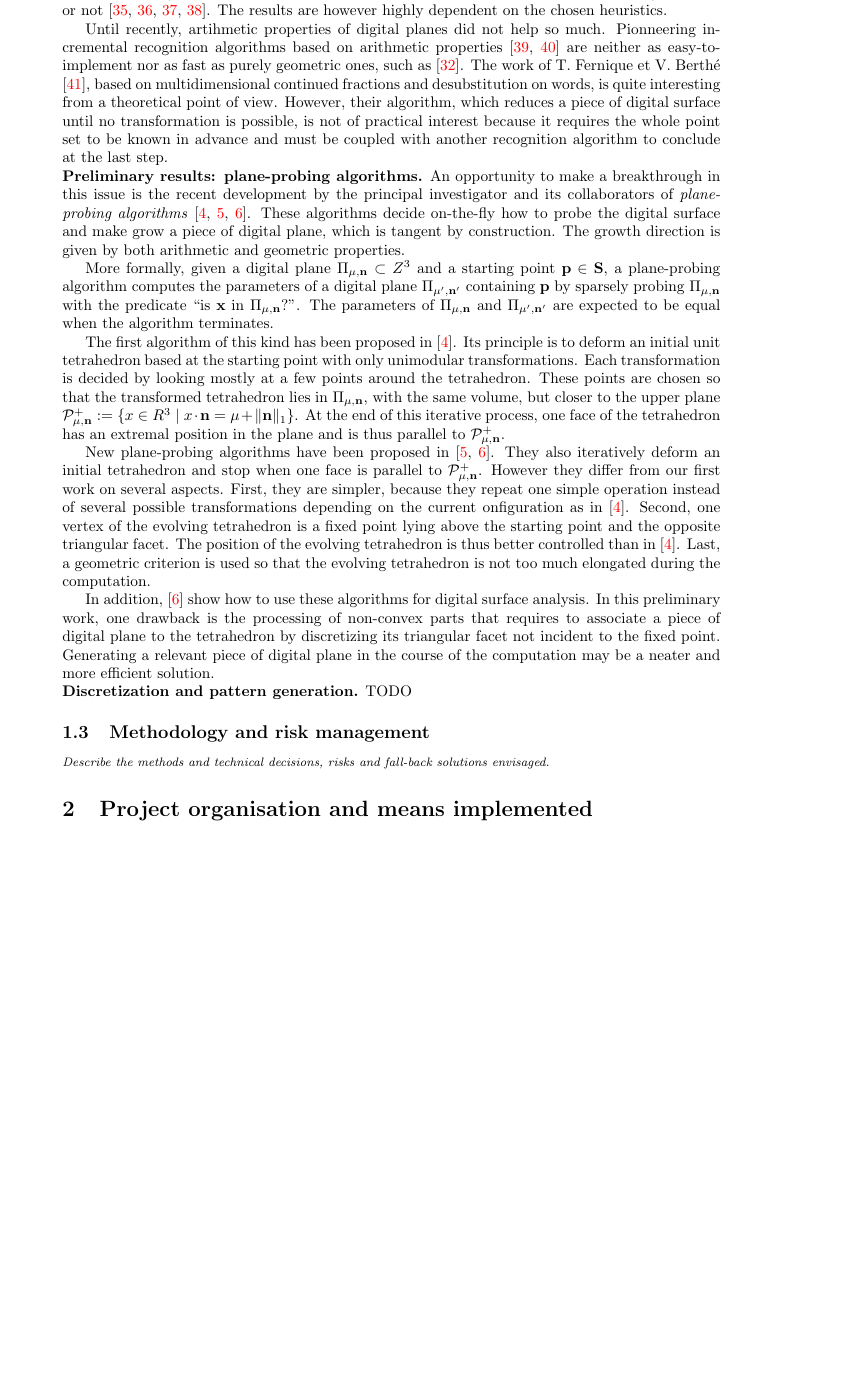
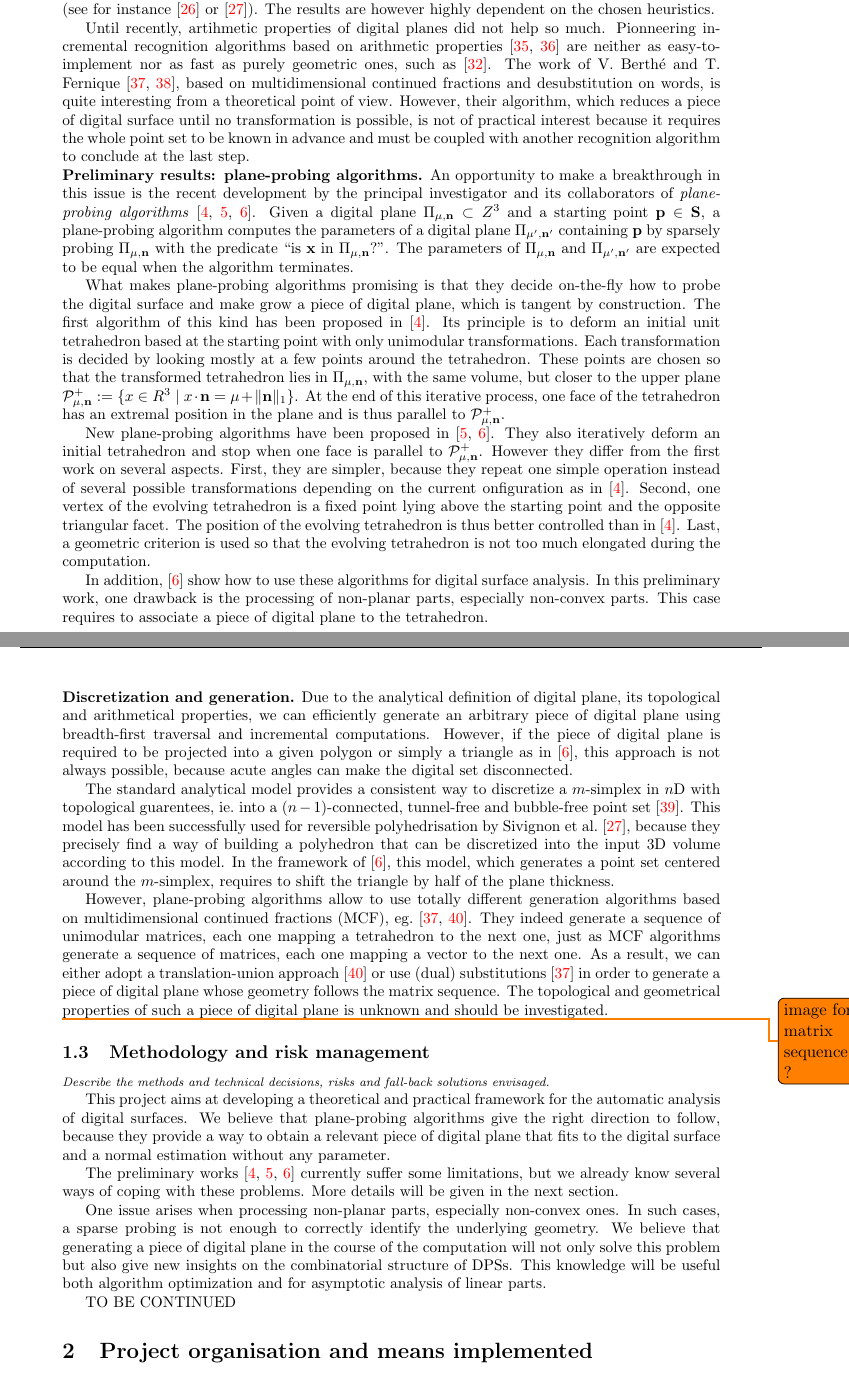
Before and after one commit to kerautret/digitalPlane, a LaTeX document (proposition/main.tex, which reads proposition/section1.tex): part of page 5 of 10 before the commit and two parts of pages 5 and 6 of 11 after it, the two joined at a grey line, cut so that both start at the same text, the shorter picture padded with empty space. Compiled offline with pdfLaTeX.

Commit message:
etat de l'art complete + section 1.3

```diff
--- a/proposition/main.tex
+++ b/proposition/main.tex
@@ -55,6 +55,7 @@
 
 %----------------------------------- math notation ----------------------
 \newtheorem{Definition}{Definition}
+\newcommand{\Eq}[1]{Eq.~\ref{#1}}
 \newcommand{\Z}{{\ensuremath\mathbb{Z}}}
 \newcommand{\R}{{\ensuremath\mathbb{R}}}
 \newcommand{\Dig}{{\ensuremath\mathtt{D}_h}}
--- a/proposition/section1.tex
+++ b/proposition/section1.tex
@@ -64 +66,2 @@ digital plane in order to correctly process convex, concave and saddle parts.
+minimal and connected piece of digital plane.
 %(see WP0 and WP1 in section~\ref{sec:wp}, describing work packages).
@@ -305,13 +327,14 @@ surface.
 Segmentation methods usually make grow a point set from a seed by a breadth-first search according
 to some heuristics and decide whether the current set is a piece of digital plane or not
-\cite{Klette2001,Sivignon2004,Provot2009,Charrier2011}.
+(see for instance \cite{Klette2001} or \cite{Sivignon2004}).
+%\cite{Provot2009} un peu different car parametre de bruit
 The results are however highly dependent on the chosen heuristics.
-%\cite{Sivignon2009} combinatorial explosion of DPSs
 
 Until recently, artihmetic properties of digital planes did not help so much.
-Pionneering incremental recognition algorithms based on arithmetic properties \cite{Debled1994,Mesmoudi2002}
-are neither as easy-to-implement nor as fast as purely geometric ones, such as \cite{Gerard2005}.
-The work of T. Fernique et V. Berth\'{e} \cite{Fernique2009},
+Pionneering incremental recognition algorithms based on arithmetic properties
+\cite{Debled1994,Mesmoudi2002} are neither as easy-to-implement nor as fast as
+purely geometric ones, such as \cite{Gerard2005}.
+The work of V. Berth\'{e} and T. Fernique \cite{Fernique2009,Berthe2011},
 based on multidimensional continued fractions and desubstitution on words,
 is quite interesting from a theoretical point of view. However, their algorithm,
 which reduces a piece of digital surface until no transformation is possible,
@@ -322,12 +345,8 @@ at the last step.
 \noindent\textbf{Preliminary results: plane-probing algorithms.}
 An opportunity to make a breakthrough in this issue is the recent development
 by the principal investigator and its collaborators of \emph{plane-probing
-algorithms} \cite{LPRTCS2016, LPRDGCI2016, LPRJMIV2017}. These algorithms decide
-on-the-fly how to probe the digital surface and make grow a piece of digital plane,
-which is tangent by construction. The growth direction is given by both arithmetic
-and geometric properties.
-
-More formally, given a digital plane $\Plane{\mu}{\vec{n}} \subset Z^3$
+algorithms} \cite{LPRTCS2016, LPRDGCI2016, LPRJMIV2017}.
+Given a digital plane $\Plane{\mu}{\vec{n}} \subset Z^3$
 and a starting point $\vec{p} \in \Set$,
 a plane-probing algorithm computes the parameters of a digital plane $\Plane{\mu'}{\vec{n}'}$
 containing $\vec{p}$ by sparsely probing $\Plane{\mu}{\vec{n}}$ with the predicate
@@ -335,6 +354,9 @@ containing $\vec{p}$ by sparsely probing $\Plane{\mu}{\vec{n}}$ with the predica
 and $\Plane{\mu'}{\vec{n}'}$ are expected to be equal when the algorithm terminates.
 %for any $\vec{p} \in \Plane{\mu}{\vec{n}}$.
 
+What makes plane-probing algorithms promising is that they decide on-the-fly how
+to probe the digital surface and make grow a piece of digital plane, which is
+tangent by construction.
 The first algorithm of this kind has been proposed in \cite{LPRTCS2016}.
 Its principle is to deform an initial unit tetrahedron based at the starting point
 with only unimodular transformations. Each transformation is decided by looking
@@ -348,7 +370,7 @@ position in the plane and is thus parallel to $\UpperPlane{\mu}{\vec{n}}$.
 New plane-probing algorithms have been proposed in \cite{LPRDGCI2016, LPRJMIV2017}.
 They also iteratively deform an initial tetrahedron and stop when one face is
 parallel to $\UpperPlane{\mu}{\vec{n}}$.
-However they differ from our first work on several aspects.  %as illustrated on \RefFig{fig:illustration:algo}.
+However they differ from the first work on several aspects.  %as illustrated on \RefFig{fig:illustration:algo}.
 First, they are simpler, because they repeat one simple operation instead
 of several possible transformations depending on the current onfiguration
 as in \cite{LPRTCS2016}.
@@ -361,11 +383,13 @@ too much elongated during the computation.
 %surface
 In addition, \cite{LPRJMIV2017} show how to use these algorithms
 for digital surface analysis. In this preliminary work, one drawback is
-the processing of non-convex parts that requires to associate a piece
-of digital plane to the tetrahedron by discretizing its triangular facet
-not incident to the fixed point. Generating a relevant piece of digital plane
-in the course of the computation may be a neater and more efficient
-solution.
+the processing of non-planar parts, especially non-convex parts. This case
+requires to associate a piece of digital plane to the tetrahedron.
+
+%% by discretizing its triangular facet
+%% not incident to the fixed point. Generating a relevant piece of digital plane
+%% in the course of the computation may be a neater and more efficient
+%% solution.
 
 %% Although it is a preliminary work with
 %% several drawbacks that we expect to overcome in this project, some fall-back
@@ -381,19 +405,79 @@ solution.
 %% when the algorithm terminates. This conjecture is not proved yet and it is one of our
 %% future work to prove it.
 
-%generation d'un motif
-%substitution methode generale
-\noindent\textbf{Discretization and pattern generation.} TODO
+\noindent\textbf{Discretization and generation.}
+%generation de plans
+%% Due to the analytical definition of digital plane (see \Eq{eq:plane}), it is
+%% trivial to generate an arbitrary piece of digital plane. Indeed, it is enough to scan all
+%% the digital point of a given domain and for each of them to check whether
+%% it belongs to the digital plane or not. However the topological and
+%% arithmetical properties of standard digital planes defined in \Eq{eq:plane}
+%% make generation algorithms more efficient, using breadth-first
+%% traversal and incremental computations.
+Due to the analytical definition of digital plane, its topological and
+arithmetical properties, we can efficiently generate an arbitrary piece
+of digital plane using breadth-first traversal and incremental computations.
+However, if the piece of digital plane is required to be projected into a
+given polygon or simply a triangle as in \cite{LPRJMIV2017}, this approach
+is not always possible, because acute angles can make the digital set disconnected.
+
+%discretisation de polygone en 3D
+The standard analytical model provides a consistent way to discretize a $m$-simplex
+in $n$D with topological guarentees, \ie into a $(n-1)$-connected, tunnel-free
+and bubble-free point set \cite{Andres2003}. This model has been successfully
+used for reversible polyhedrisation by Sivignon \etal \cite{Sivignon2004},
+because they precisely find a way of building a polyhedron that can be
+discretized into the input 3D volume according to this model.
+%The resulting polyhedron has some very small facets and its vertices have rational coordinates.
+In the framework of \cite{LPRJMIV2017}, this model, which generates a point set
+centered around the $m$-simplex, requires to shift the triangle by half of the
+plane thickness.
+
+However, plane-probing algorithms allow to use totally different generation algorithms
+based on multidimensional continued fractions (MCF), \eg \cite{Fernique2009,Jamet2016}.
+They indeed generate a sequence of unimodular matrices, each one mapping a tetrahedron to
+the next one, just as MCF algorithms generate a sequence of matrices, each one mapping
+a vector to the next one. As a result, we can either adopt a translation-union approach \cite{Jamet2016}
+or use (dual) substitutions \cite{Fernique2009} in order to generate a piece
+of digital plane whose geometry follows the matrix sequence. The topological and geometrical
+properties of such a piece of digital plane is unknown and should be investigated.
+
+\todo{image for matrix sequence ?}
+
+%TODO points/tuiles ?
 
 
 \subsection{Methodology and risk management}
 
 \Comments{Describe the methods and technical decisions, risks and fall-back solutions envisaged.}
 
+
+%plane-probing algorithms sont une bonne approche pour etre tangent, local, sans parametre,
+This project aims at developing a theoretical and practical framework for the automatic
+analysis of digital surfaces. We believe that plane-probing algorithms give the right
+direction to follow, because they provide a way to obtain a relevant piece of digital
+plane that fits to the digital surface and a normal estimation without any parameter.
+
+The preliminary works \cite{LPRTCS2016, LPRDGCI2016, LPRJMIV2017}
+currently suffer some limitations, but we already know several ways of coping with
+these problems. More details will be given in the next section.
+
+%substitution bonne approche pour generer un motif au cours de l'algorithme
+One issue arises when processing non-planar parts, especially non-convex ones.
+In such cases, a sparse probing is not enough to correctly identify the underlying geometry.
+We believe that generating a piece of digital plane in the course of the computation will
+not only solve this problem but also give new insights on the combinatorial structure
+of DPSs. This knowledge will be useful both algorithm optimization and for asymptotic
+analysis of linear parts.
+
+%lien avec env. conv. bonne approche pour preuve estimateur et analyse multi-echelle
+TO BE CONTINUED
+
+
+%\Comments{Le risque est réduit par les travaux exploratoires des participants au projet.}
+
 %methodes:
-%plane-probing algorithms sont une bonne approche pour etre tangent, local, sans parametre,
-%substitution bonne approche pour generer un motif au cours de l'algorithme
-%lien avec env. conv. bonne approche pour preuve estimateur et analyse multi-echelle
+%
 
 %risques:
 %algos pas parfaits: il en existe actuellement un
```
Also changed, not shown: proposition/mybibliography.bib (+16 -0 lines), proposition/section1.tex (99 more changed lines).
